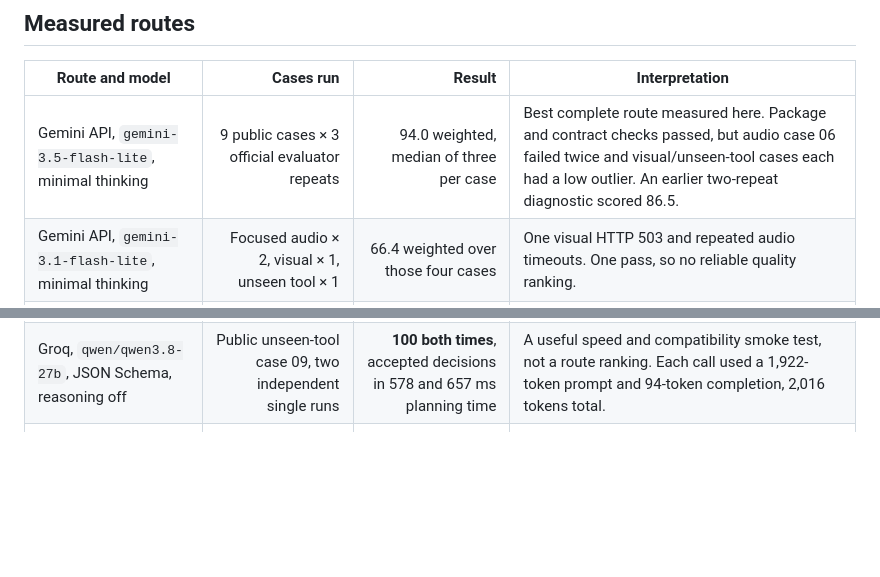
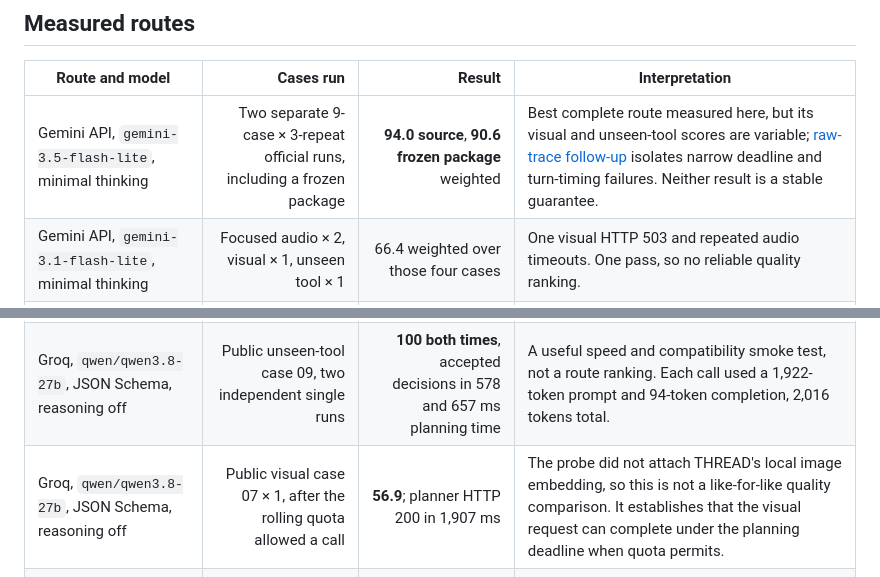
Before and after one commit to anshcantcode/thread-team-guide, a Markdown page: docs/PROVIDER_ROUTE_COMPARISON.md, 2 parts joined by grey strips. GitHub-like rendering; blank space fills up the shorter version.

Commit message:
Document frozen package score variance

```diff
--- a/docs/PROVIDER_ROUTE_COMPARISON.md
+++ b/docs/PROVIDER_ROUTE_COMPARISON.md
@@ -6,12 +6,13 @@ Checked 24 September 2026. The experiment uses the reviewed checkpoint `f45f0b1`
 
 | Route and model | Cases run | Result | Interpretation |
 |---|---:|---:|---|
-| Gemini API, `gemini-3.5-flash-lite`, minimal thinking | 9 public cases × 3 official evaluator repeats | 94.0 weighted, median of three per case | Best complete route measured here. Package and contract checks passed, but audio case 06 failed twice and visual/unseen-tool cases each had a low outlier. An earlier two-repeat diagnostic scored 86.5. |
+| Gemini API, `gemini-3.5-flash-lite`, minimal thinking | Two separate 9-case × 3-repeat official runs, including a frozen package | **94.0 source**, **90.6 frozen package** weighted | Best complete route measured here, but its visual and unseen-tool scores are variable; [raw-trace follow-up](peer-audits/packaged-variance.md) isolates narrow deadline and turn-timing failures. Neither result is a stable guarantee. |
 | Gemini API, `gemini-3.1-flash-lite`, minimal thinking | Focused audio × 2, visual × 1, unseen tool × 1 | 66.4 weighted over those four cases | One visual HTTP 503 and repeated audio timeouts. One pass, so no reliable quality ranking. |
 | Gemini API, `gemini-2.5-flash`, default and thinking budget 0 | Public audio 06 × 1 for each setting on the integrated branch | **56.9** in both single attempts | Each independent acoustic check timed out at 3.5 seconds; the planner clarified without a tool call. These two attempts do not rank the model's reasoning quality. |
 | Gemini API, `gemini-3.8-flash`, low thinking | Focused audio, visual, unseen tool; later unseen-tool recheck | 39.5 weighted over the original three cases; recheck 47.7 | All four planning calls returned HTTP 503, including the later recheck (1,625 ms). This measures current availability, not model quality. |
 | Google Gemini API, `gemma-4-26b-a4b-it`, thinking off | Public unseen-tool case 09 × 1 | **47.7** after the complete decision exceeded 4.5 seconds | Google's [Gemma API](https://ai.google.dev/gemma/docs/core/gemma_on_gemini_api) accepted a separate tiny control request in 1,579 ms, but the THREAD planner request timed out. This is a deadline failure on one public case, not a model-quality verdict. Gemma 26B does not accept audio, so it would still need separate ASR. |
 | Groq, `qwen/qwen3.8-27b`, JSON Schema, reasoning off | Public unseen-tool case 09, two independent single runs | **100 both times**, accepted decisions in 578 and 657 ms planning time | A useful speed and compatibility smoke test, not a route ranking. Each call used a 1,922-token prompt and 94-token completion, 2,016 tokens total. |
+| Groq, `qwen/qwen3.8-27b`, JSON Schema, reasoning off | Public visual case 07 × 1, after the rolling quota allowed a call | **56.9**; planner HTTP 200 in 1,907 ms | The probe did not attach THREAD's local image embedding, so this is not a like-for-like quality comparison. It establishes that the visual request can complete under the planning deadline when quota permits. |
 | OpenRouter, `qwen/qwen3.8-27b:free` | Public unseen-tool case 09 × 1, plus a tiny control request | No valid decision; HTTP 429 on both requests | The free upstream pool rejected even the tiny request. This is not a Qwen quality or latency measurement. |
 | OpenRouter, `google/gemma-4-26b-a4b-it:free` | Public unseen-tool case 09 × 1 | No valid decision; HTTP 429 | Free upstream capacity prevented a quality measurement. |
 | OpenRouter, `dots-studio/dots-3-note-preview:free` + Groq Whisper | Public unseen-tool case 09, visual 07, audio 05 and 06 × 1 each | Text **76.9** at 3,828 ms; visual **47.7** after 4,438-ms read timeout; audio 05 **53.8**, audio 06 **56.9** | Text output passed the decision boundary but scored below the Gemini/Groq text examples and nearly exhausted the planning deadline. Audio transcription completed, then all three audio planning requests were cancelled or timed out by 4.5 seconds. This route is not a current replacement. |
```
Also changed, not shown: docs/COMPETITOR_TRACKER.md (+2 -2 lines), docs/peer-audits/packaged-variance.md (added, +43 -0 lines).
